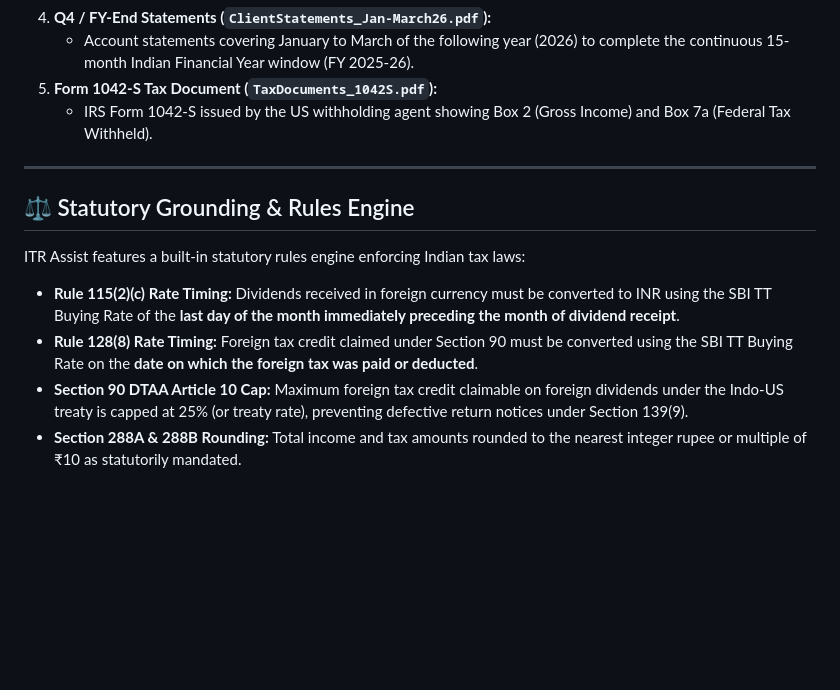
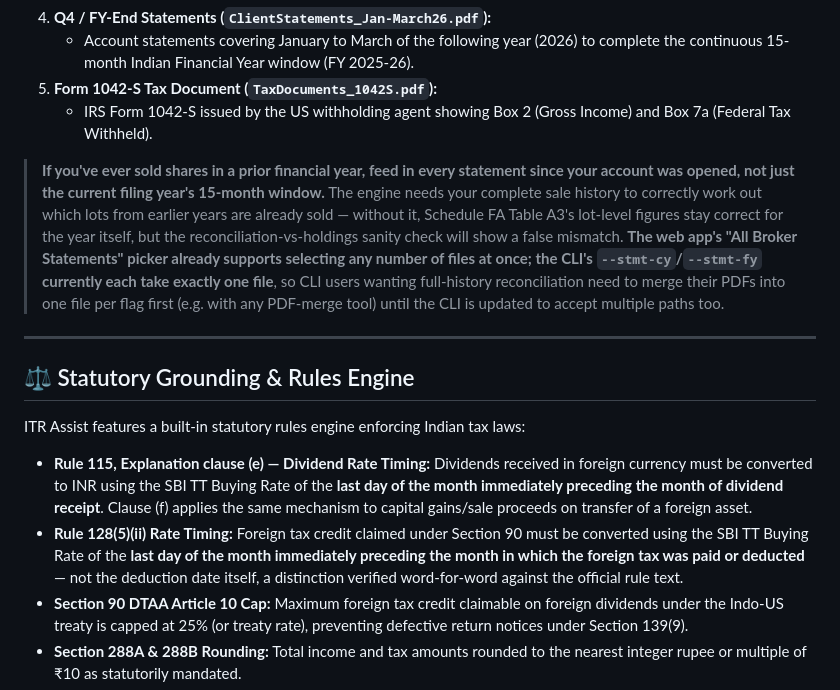
Before and after one commit to VaderBV/ITR-Assist, a Markdown page: README.md, the part around one of its changes. GitHub-like rendering; blank space fills up the shorter version.

```diff
--- a/README.md
+++ b/README.md
@@ -119,14 +144,16 @@ Place your files in a local directory (e.g. `Data/`). These files are ignored by
 5. **Form 1042-S Tax Document (`TaxDocuments_1042S.pdf`):**
    * IRS Form 1042-S issued by the US withholding agent showing Box 2 (Gross Income) and Box 7a (Federal Tax Withheld).
 
+> **If you've ever sold shares in a prior financial year, feed in every statement since your account was opened, not just the current filing year's 15-month window.** The engine needs your complete sale history to correctly work out which lots from earlier years are already sold — without it, Schedule FA Table A3's lot-level figures stay correct for the year itself, but the reconciliation-vs-holdings sanity check will show a false mismatch. **The web app's "All Broker Statements" picker already supports selecting any number of files at once; the CLI's `--stmt-cy`/`--stmt-fy` currently each take exactly one file**, so CLI users wanting full-history reconciliation need to merge their PDFs into one file per flag first (e.g. with any PDF-merge tool) until the CLI is updated to accept multiple paths too.
+
 ---
 
 ## ⚖️ Statutory Grounding & Rules Engine
 
 ITR Assist features a built-in statutory rules engine enforcing Indian tax laws:
 
-* **Rule 115(2)(c) Rate Timing:** Dividends received in foreign currency must be converted to INR using the SBI TT Buying Rate of the **last day of the month immediately preceding the month of dividend receipt**.
-* **Rule 128(8) Rate Timing:** Foreign tax credit claimed under Section 90 must be converted using the SBI TT Buying Rate on the **date on which the foreign tax was paid or deducted**.
+* **Rule 115, Explanation clause (e) — Dividend Rate Timing:** Dividends received in foreign currency must be converted to INR using the SBI TT Buying Rate of the **last day of the month immediately preceding the month of dividend receipt**. Clause (f) applies the same mechanism to capital gains/sale proceeds on transfer of a foreign asset.
+* **Rule 128(5)(ii) Rate Timing:** Foreign tax credit claimed under Section 90 must be converted using the SBI TT Buying Rate of the **last day of the month immediately preceding the month in which the foreign tax was paid or deducted** — not the deduction date itself, a distinction verified word-for-word against the official rule text.
 * **Section 90 DTAA Article 10 Cap:** Maximum foreign tax credit claimable on foreign dividends under the Indo-US treaty is capped at 25% (or treaty rate), preventing defective return notices under Section 139(9).
 * **Section 288A & 288B Rounding:** Total income and tax amounts rounded to the nearest integer rupee or multiple of ₹10 as statutorily mandated.
 * **Peak Valuation Standard:** Peak market values for Schedule FA Table A3 are established using End-of-Day (EOD) closing prices under official CBDT guidance.
```
Also changed, not shown: other parts of README.md (+29 -4 lines), docs/screenshot.jpg (added), 2 other files.
